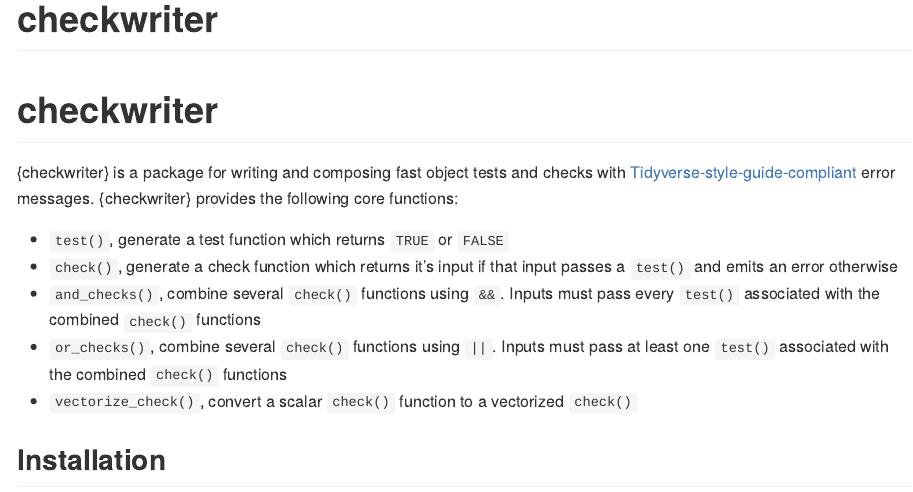
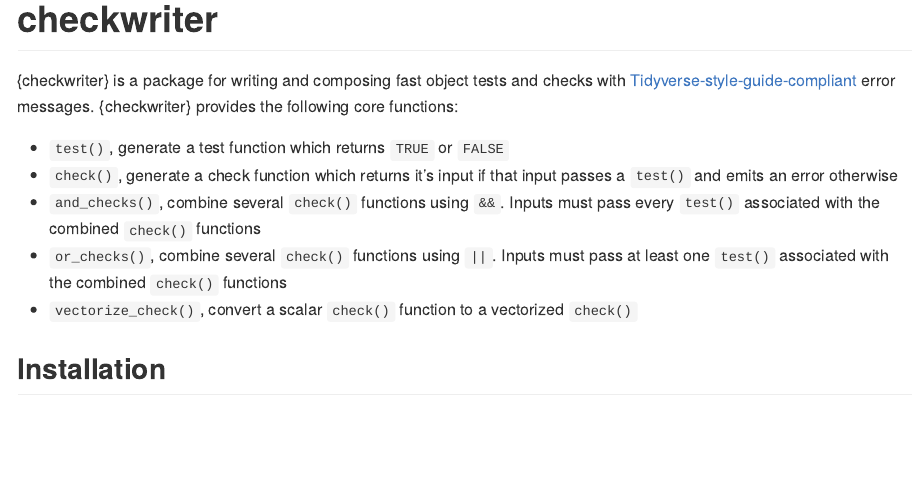
Before and after one commit to EthanSansom/checkwriter, an R Markdown document (README.Rmd): the page in a window 1100 px wide, from its top. The pictures show the output file README.md that the author committed with the source, drawn offline in the style of GitHub.

Commit message:
Remove repeated title

````diff
--- a/README.Rmd
+++ b/README.Rmd
@@ -18,8 +18,6 @@
   out.width = "100%"
 )
 ```
-
-# checkwriter
 
 <!-- badges: start -->
 
````
Also changed, not shown: README.md.
